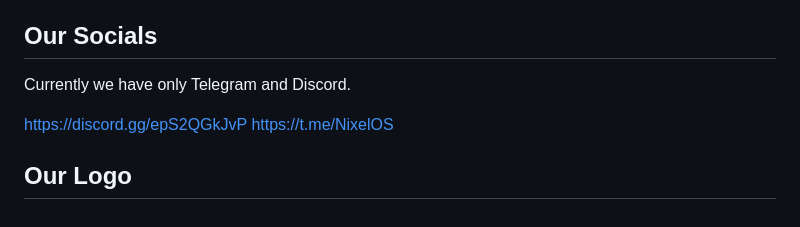
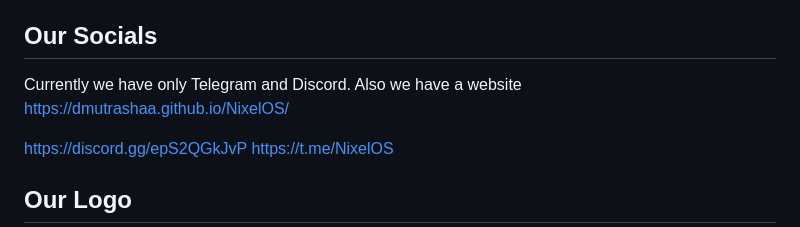
Before and after one commit to Dmutrashaa/NixelOS, a Markdown page: README.md, the part around the change. Drawn GitHub-style.

```diff
--- a/README.md
+++ b/README.md
@@ -64,7 +64,8 @@ New features will be added soon...
 
 ****Our Socials****
 -
-Currently we have only Telegram and Discord.
+Currently we have only Telegram and Discord. Also we have a website
+https://dmutrashaa.github.io/NixelOS/
 
 https://discord.gg/epS2QGkJvP
 https://t.me/NixelOS
```
